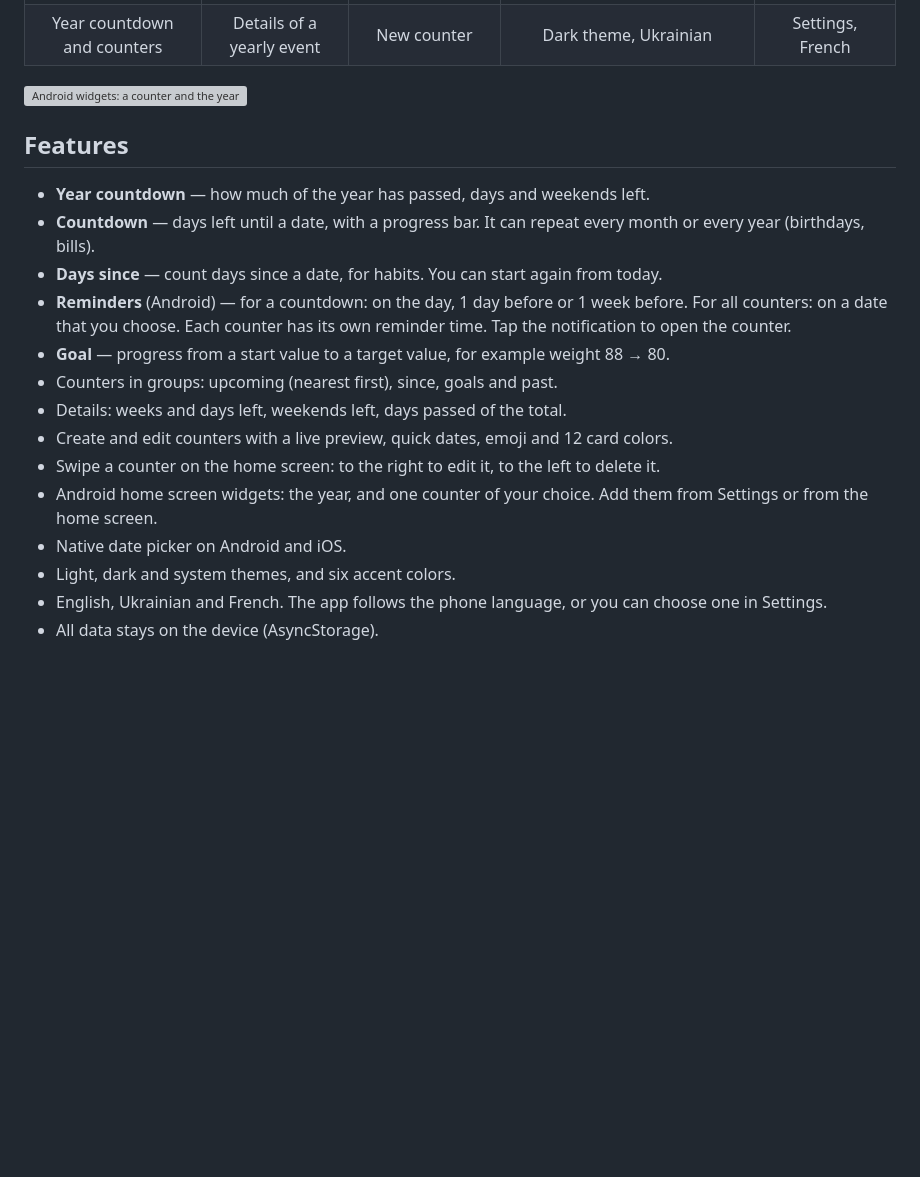
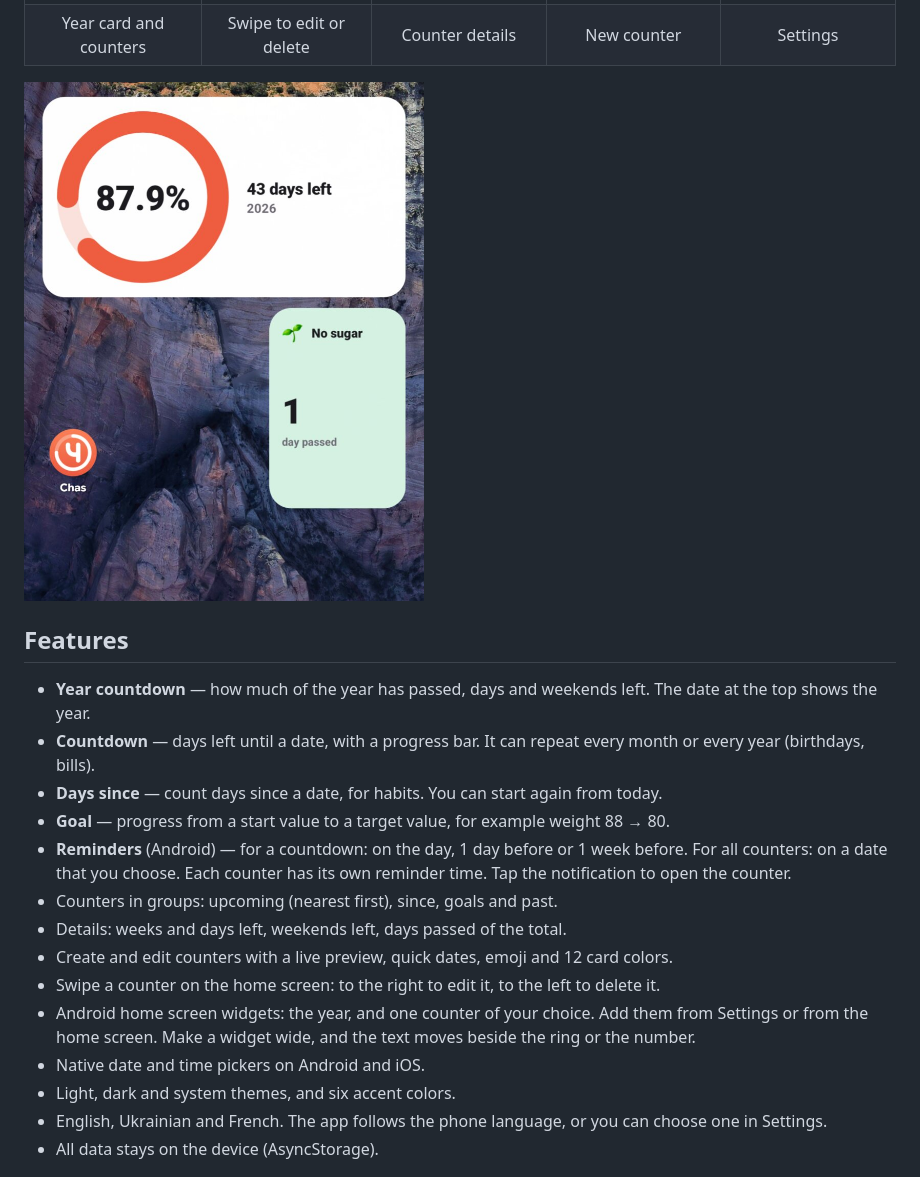
Before and after one commit to vadym-loik/chasApp, a Markdown page: README.md, the part around one of its changes. Drawn GitHub-style; pictures changed too: docs/screenshots/widgets.jpg (added); blank space fills up the shorter version; grey boxes are pictures that could not be loaded.

Commit message:
Update the README and the screenshots for 1.3.0
New phone screenshots, with private dates, names and weight blurred.
Describe the GitHub Actions release and fix outdated text.

```diff
--- a/README.md
+++ b/README.md
@@ -17,28 +17,29 @@ It runs on Android and iOS. Built with React Native, Expo and Expo Router.
   </tr>
   <tr>
-    <td align="center">Year countdown and counters</td>
-    <td align="center">Details of a yearly event</td>
+    <td align="center">Year card and counters</td>
+    <td align="center">Swipe to edit or delete</td>
+    <td align="center">Counter details</td>
     <td align="center">New counter</td>
-    <td align="center">Dark theme, Ukrainian</td>
-    <td align="center">Settings, French</td>
+    <td align="center">Settings</td>
   </tr>
 </table>
 
-<img src="docs/screenshots/widgets.png" width="400" alt="Android widgets: a counter and the year" />
+<img src="docs/screenshots/widgets.jpg" width="400" alt="Android widgets: a wide year widget and a counter widget" />
 
 ## Features
 
-- **Year countdown** — how much of the year has passed, days and weekends left.
+- **Year countdown** — how much of the year has passed, days and weekends left. The date at the top shows the year.
 - **Countdown** — days left until a date, with a progress bar. It can repeat every month or every year (birthdays, bills).
 - **Days since** — count days since a date, for habits. You can start again from today.
+- **Goal** — progress from a start value to a target value, for example weight 88 → 80.
 - **Reminders** (Android) — for a countdown: on the day, 1 day before or 1 week before. For all counters: on a date that you choose. Each counter has its own reminder time. Tap the notification to open the counter.
-- **Goal** — progress from a start value to a target value, for example weight 88 → 80.
 - Counters in groups: upcoming (nearest first), since, goals and past.
 - Details: weeks and days left, weekends left, days passed of the total.
 - Create and edit counters with a live preview, quick dates, emoji and 12 card colors.
 - Swipe a counter on the home screen: to the right to edit it, to the left to delete it.
 - Android home screen widgets: the year, and one counter of your choice. Add them from Settings or from the home screen.
-- Native date picker on Android and iOS.
+  Make a widget wide, and the text moves beside the ring or the number.
+- Native date and time pickers on Android and iOS.
 - Light, dark and system themes, and six accent colors.
 - English, Ukrainian and French. The app follows the phone language, or you can choose one in Settings.
 - All data stays on the device (AsyncStorage).
```
Also changed, not shown: other parts of README.md (+29 -12 lines), docs/screenshots/details.png, docs/screenshots/home.png, docs/screenshots/new-counter.png, docs/screenshots/settings.png (added), docs/screenshots/swipe.png (added).
